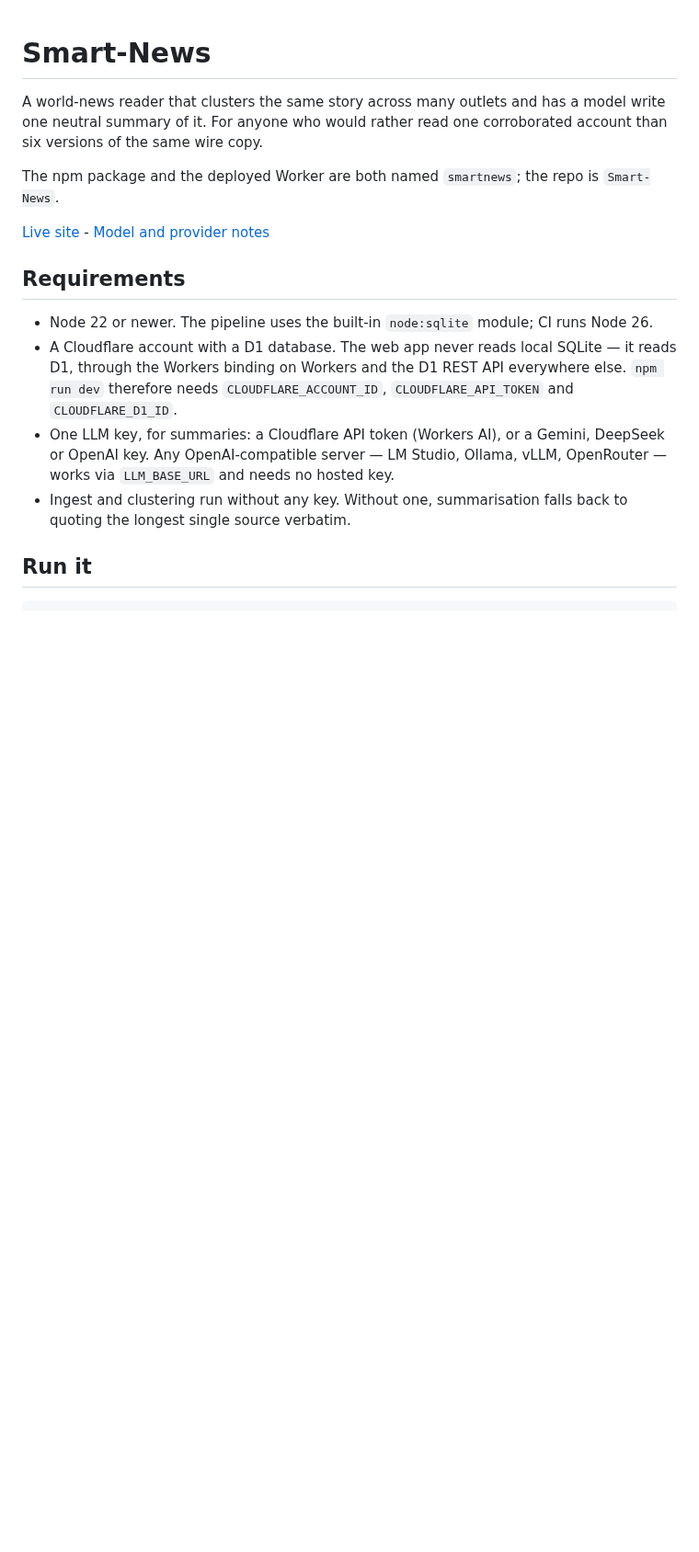
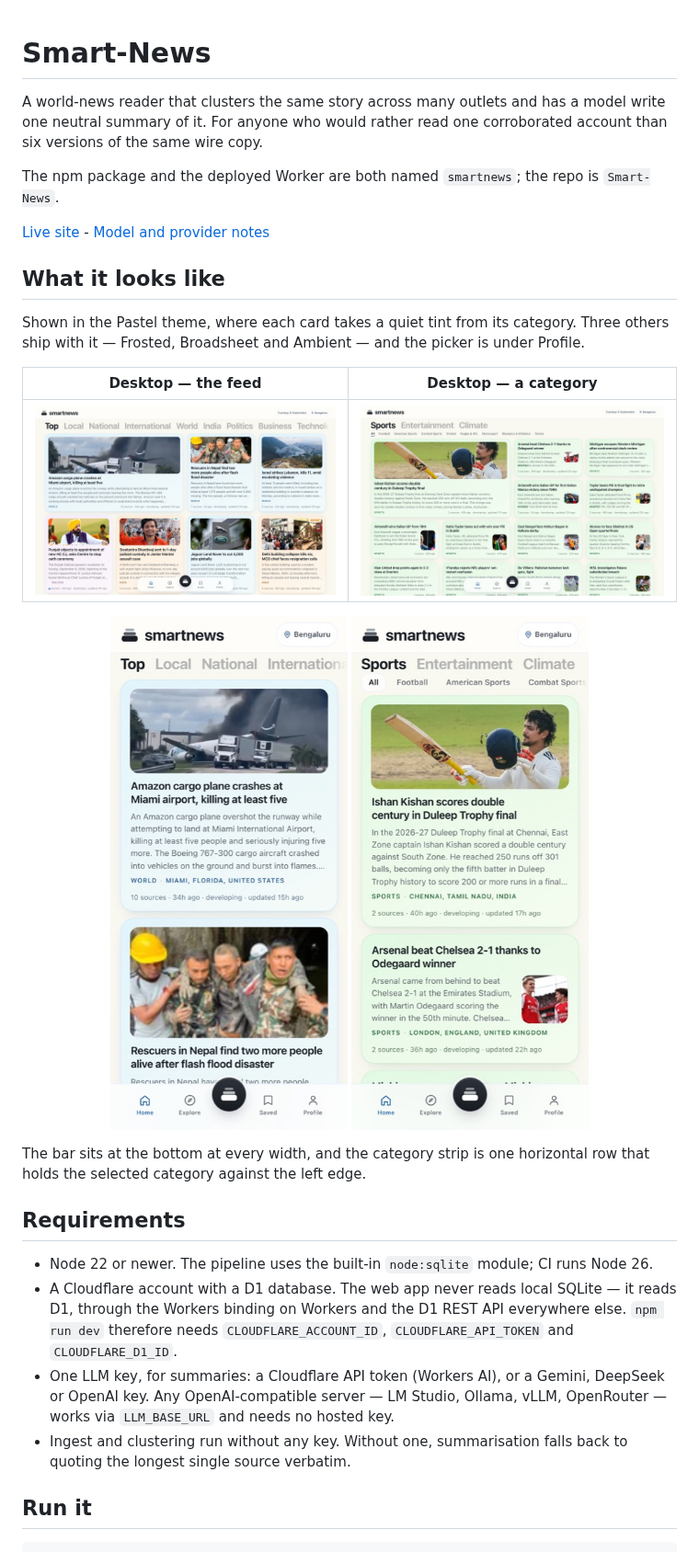
Before and after one commit to nvkudva/Smart-News, a Markdown page: README.md, the part around the change. Shown at 92% size. GitHub-like rendering; pictures changed too: docs/screenshots/desktop-home.jpg (added), docs/screenshots/desktop-sports.jpg (added), docs/screenshots/mobile-home.jpg (added); blank space fills up the shorter version.

Commit message:
Show the reader what it looks like
Four screenshots in the Pastel theme, desktop and phone, feed and category, at
the top of the README. Captured against the live deploy with a headless Chrome
and resized to fit a repo: the desktop pair at 1440 and the phone pair at 780,
JPEG rather than PNG because these are photographs of photographs.

Co-Authored-By: Claude Opus 5 <noreply@anthropic.com>

```diff
--- a/README.md
+++ b/README.md
@@ -5,6 +5,24 @@ A world-news reader that clusters the same story across many outlets and has a m
 The npm package and the deployed Worker are both named `smartnews`; the repo is `Smart-News`.
 
 [Live site](https://smartnews.nvkudva.workers.dev) - [Model and provider notes](docs/MODELS.md)
+
+## What it looks like
+
+Shown in the Pastel theme, where each card takes a quiet tint from its category.
+Three others ship with it — Frosted, Broadsheet and Ambient — and the picker is
+under Profile.
+
+| Desktop — the feed | Desktop — a category |
+|---|---|
+| ![The feed on a desktop, in the Pastel theme](docs/screenshots/desktop-home.jpg) | ![The Sports category on a desktop, in the Pastel theme](docs/screenshots/desktop-sports.jpg) |
+
+<p align="center">
+  <img src="docs/screenshots/mobile-home.jpg" alt="The feed on a phone, in the Pastel theme" width="300">
+  <img src="docs/screenshots/mobile-sports.jpg" alt="The Sports category on a phone, in the Pastel theme" width="300">
+</p>
+
+The bar sits at the bottom at every width, and the category strip is one
+horizontal row that holds the selected category against the left edge.
 
 ## Requirements
 
```
